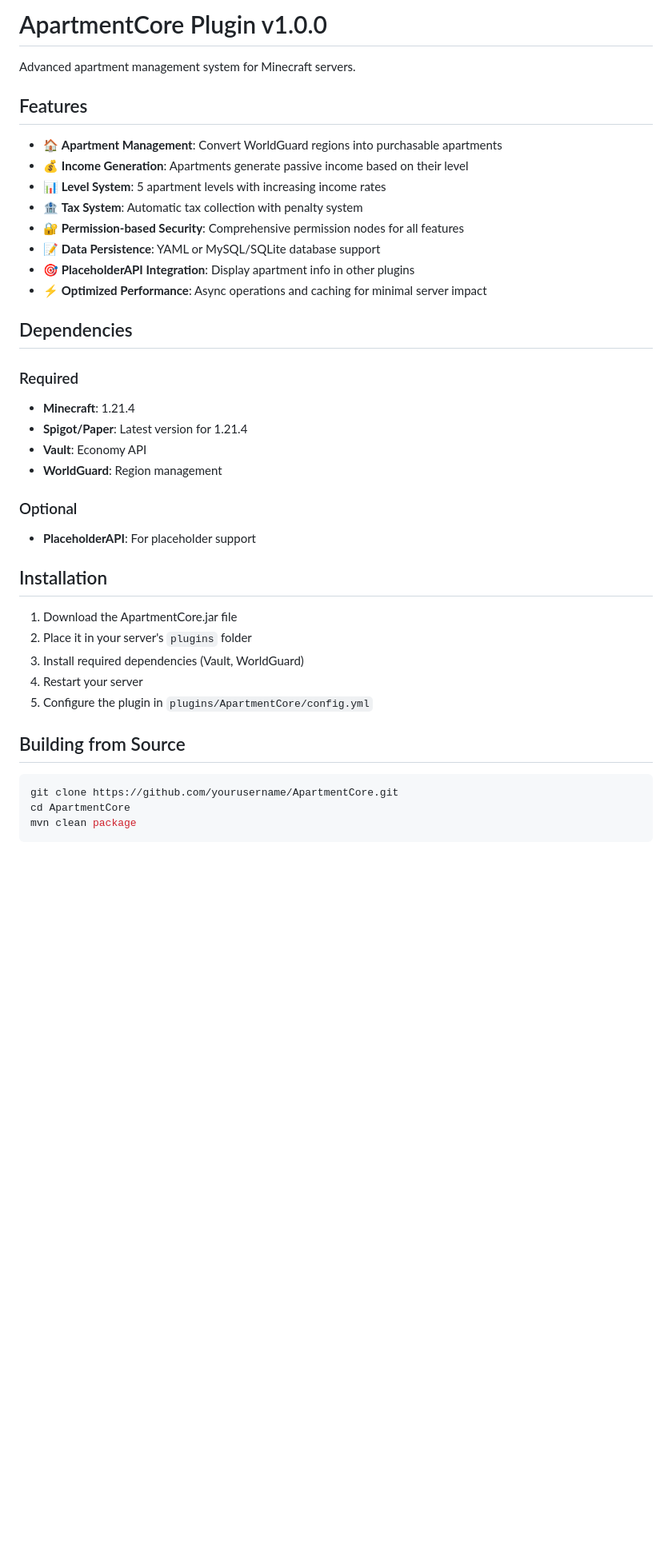
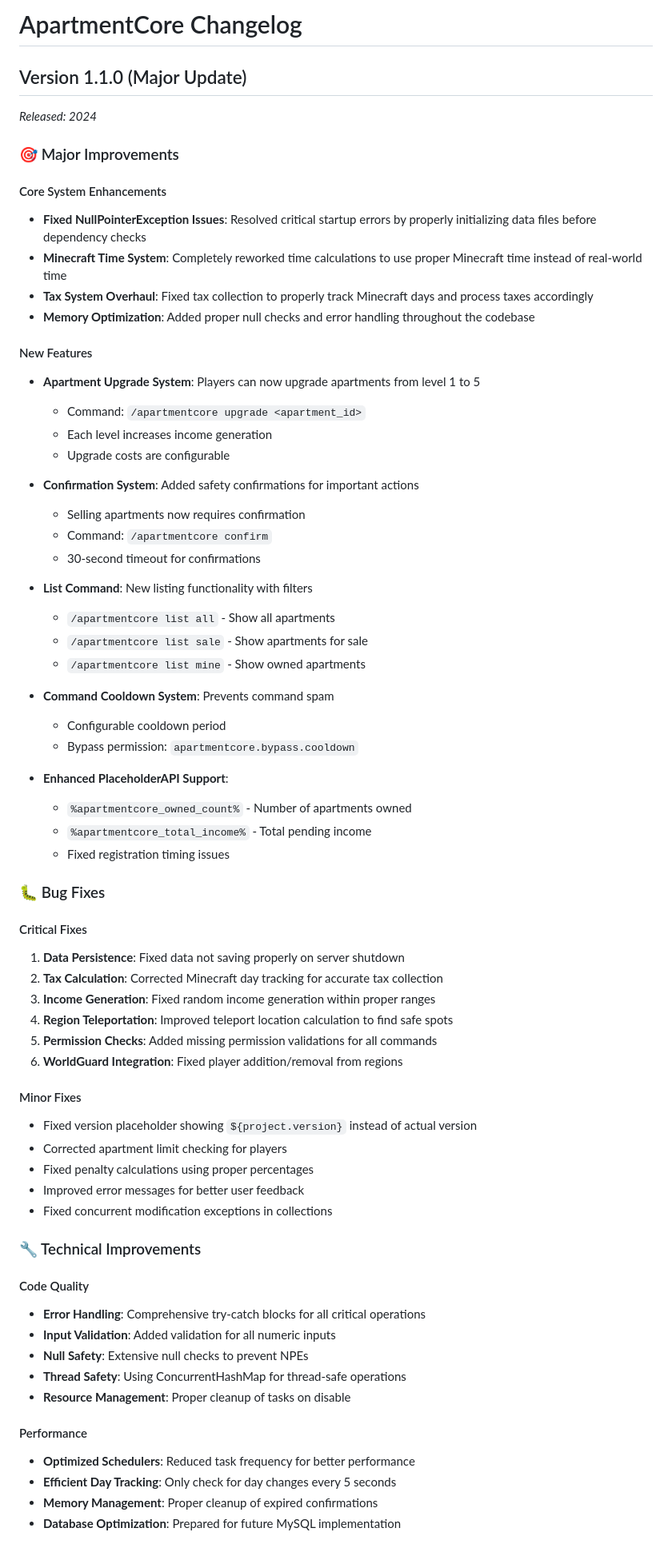
Before and after one commit to mzzaky/Apartment-Core, a Markdown page: ApartmentCore v1.1.0-20.8.25/README.md, the part around the change printed below. Shown: that part at 80% size. Drawn GitHub-style; blank space fills up the shorter version.

````diff
--- a/ApartmentCore v1.1.0-20.8.25/README.md
+++ b/ApartmentCore v1.1.0-20.8.25/README.md
@@ -1,40 +1,70 @@
-# ApartmentCore Plugin v1.0.0
+# ApartmentCore Changelog
 
-Advanced apartment management system for Minecraft servers.
+## Version 1.1.0 (Major Update)
+*Released: 2024*
 
-## Features
+### 🎯 Major Improvements
 
-- 🏠 **Apartment Management**: Convert WorldGuard regions into purchasable apartments
-- 💰 **Income Generation**: Apartments generate passive income based on their level
-- 📊 **Level System**: 5 apartment levels with increasing income rates
-- 🏦 **Tax System**: Automatic tax collection with penalty system
-- 🔐 **Permission-based Security**: Comprehensive permission nodes for all features
-- 📝 **Data Persistence**: YAML or MySQL/SQLite database support
-- 🎯 **PlaceholderAPI Integration**: Display apartment info in other plugins
-- ⚡ **Optimized Performance**: Async operations and caching for minimal server impact
+#### Core System Enhancements
+- **Fixed NullPointerException Issues**: Resolved critical startup errors by properly initializing data files before dependency checks
+- **Minecraft Time System**: Completely reworked time calculations to use proper Minecraft time instead of real-world time
+- **Tax System Overhaul**: Fixed tax collection to properly track Minecraft days and process taxes accordingly
+- **Memory Optimization**: Added proper null checks and error handling throughout the codebase
 
-## Dependencies
+#### New Features
+- **Apartment Upgrade System**: Players can now upgrade apartments from level 1 to 5
+    - Command: `/apartmentcore upgrade <apartment_id>`
+    - Each level increases income generation
+    - Upgrade costs are configurable
 
-### Required
-- **Minecraft**: 1.21.4
-- **Spigot/Paper**: Latest version for 1.21.4
-- **Vault**: Economy API
-- **WorldGuard**: Region management
+- **Confirmation System**: Added safety confirmations for important actions
+    - Selling apartments now requires confirmation
+    - Command: `/apartmentcore confirm`
+    - 30-second timeout for confirmations
 
-### Optional
-- **PlaceholderAPI**: For placeholder support
+- **List Command**: New listing functionality with filters
+    - `/apartmentcore list all` - Show all apartments
+    - `/apartmentcore list sale` - Show apartments for sale
+    - `/apartmentcore list mine` - Show owned apartments
 
-## Installation
+- **Command Cooldown System**: Prevents command spam
+    - Configurable cooldown period
+    - Bypass permission: `apartmentcore.bypass.cooldown`
 
-1. Download the ApartmentCore.jar file
-2. Place it in your server's `plugins` folder
-3. Install required dependencies (Vault, WorldGuard)
-4. Restart your server
-5. Configure the plugin in `plugins/ApartmentCore/config.yml`
+- **Enhanced PlaceholderAPI Support**:
+    - `%apartmentcore_owned_count%` - Number of apartments owned
+    - `%apartmentcore_total_income%` - Total pending income
+    - Fixed registration timing issues
 
-## Building from Source
+### 🐛 Bug Fixes
 
-```bash
-git clone https://github.com/yourusername/ApartmentCore.git
-cd ApartmentCore
-mvn clean package
+#### Critical Fixes
+1. **Data Persistence**: Fixed data not saving properly on server shutdown
+2. **Tax Calculation**: Corrected Minecraft day tracking for accurate tax collection
+3. **Income Generation**: Fixed random income generation within proper ranges
+4. **Region Teleportation**: Improved teleport location calculation to find safe spots
+5. **Permission Checks**: Added missing permission validations for all commands
+6. **WorldGuard Integration**: Fixed player addition/removal from regions
+
+#### Minor Fixes
+- Fixed version placeholder showing `${project.version}` instead of actual version
+- Corrected apartment limit checking for players
+- Fixed penalty calculations using proper percentages
+- Improved error messages for better user feedback
+- Fixed concurrent modification exceptions in collections
+
+### 🔧 Technical Improvements
+
+#### Code Quality
+- **Error Handling**: Comprehensive try-catch blocks for all critical operations
+- **Input Validation**: Added validation for all numeric inputs
+- **Null Safety**: Extensive null checks to prevent NPEs
+- **Thread Safety**: Using ConcurrentHashMap for thread-safe operations
+- **Resource Management**: Proper cleanup of tasks on disable
+
+#### Performance
+- **Optimized Schedulers**: Reduced task frequency for better performance
+- **Efficient Day Tracking**: Only check for day changes every 5 seconds
+- **Memory Management**: Proper cleanup of expired confirmations
+- **Database Optimization**: Prepared for future MySQL implementation
+
````
Also changed, not shown: other parts of ApartmentCore v1.1.0-20.8.25/README.md (+108 -134 lines).
